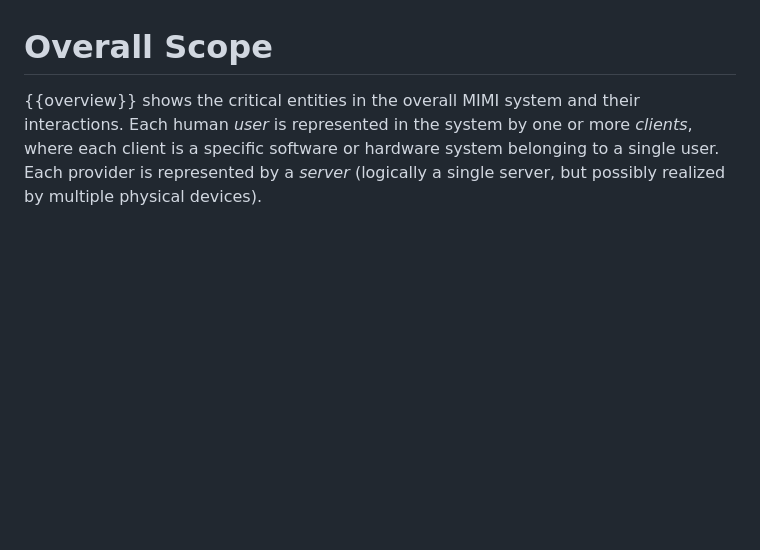
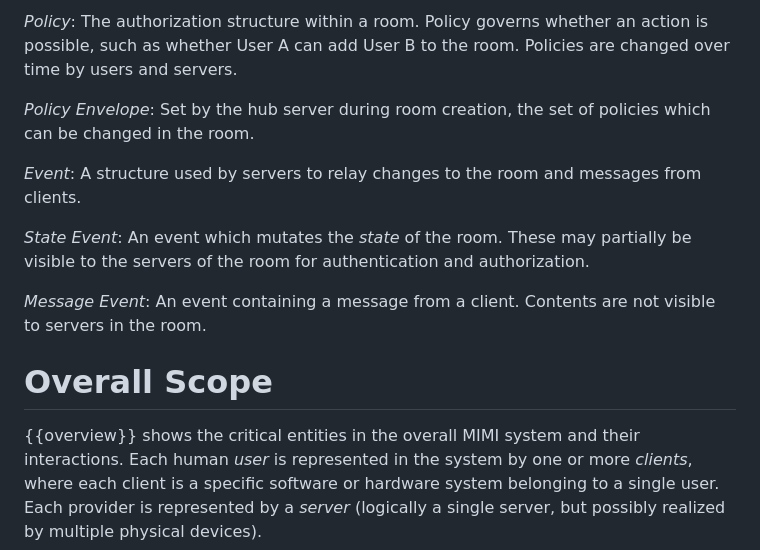
Before and after one commit to ietf-wg-mimi/mimi-arch, a Markdown page: draft-barnes-mimi-arch.md, the part around the change printed below. Rendered like a GitHub page; blank space fills up the shorter version.

```diff
--- a/draft-barnes-mimi-arch.md
+++ b/draft-barnes-mimi-arch.md
@@ -66,3 +130,18 @@ Terms are generally introduced in context, indicated by _emphasis_.
+_Policy_: The authorization structure within a room. Policy governs whether an
+action is possible, such as whether User A can add User B to the room. Policies
+are changed over time by users and servers.
+
+_Policy Envelope_: Set by the hub server during room creation, the set of policies
+which can be changed in the room.
+
+_Event_: A structure used by servers to relay changes to the room and messages
+from clients.
+
+_State Event_: An event which mutates the _state_ of the room. These may partially
+be visible to the servers of the room for authentication and authorization.
+
+_Message Event_: An event containing a message from a client. Contents are not
+visible to servers in the room.
 
 # Overall Scope
 
```
Also changed, not shown: other parts of draft-barnes-mimi-arch.md (+65 -1 lines).
